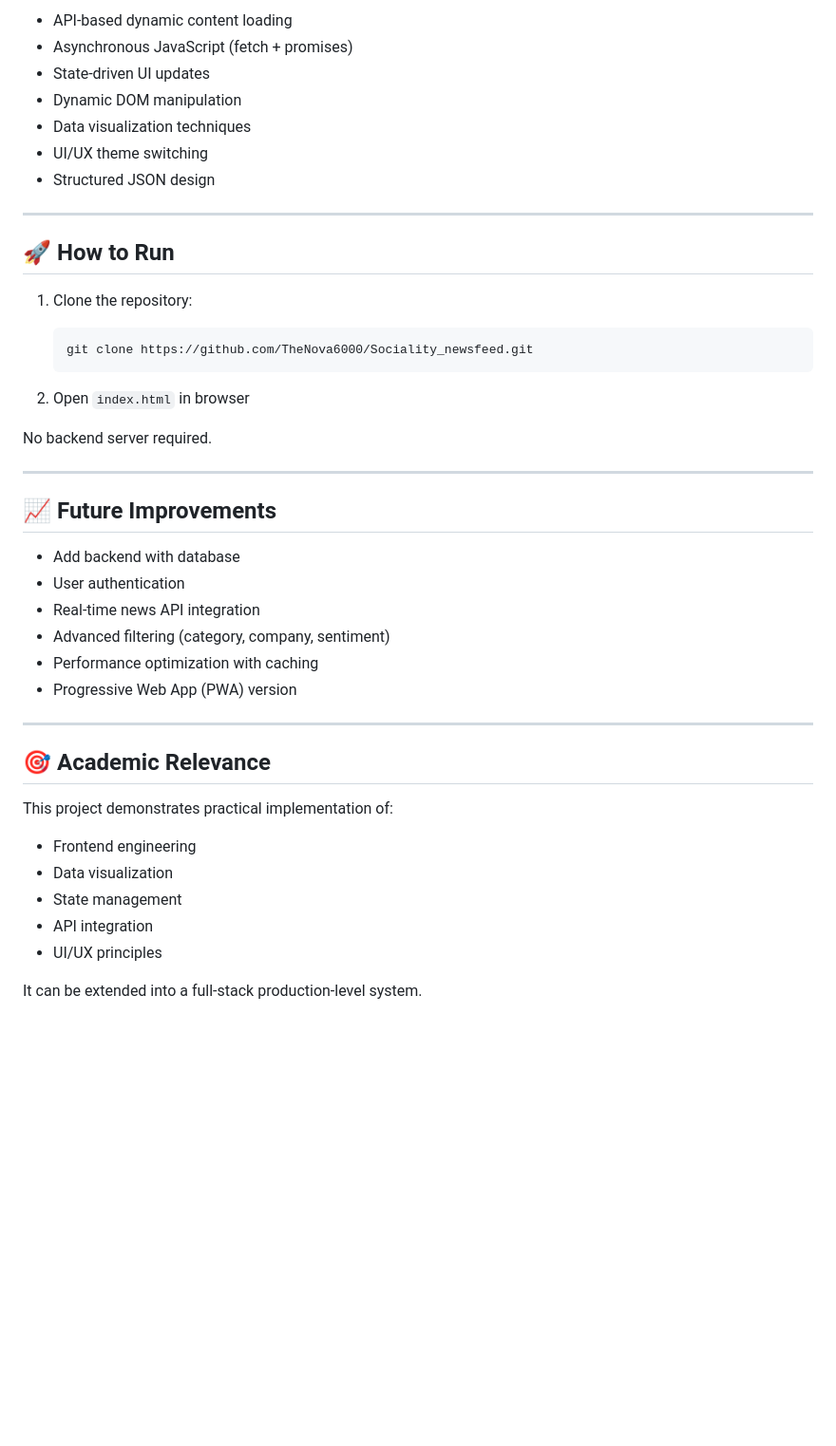
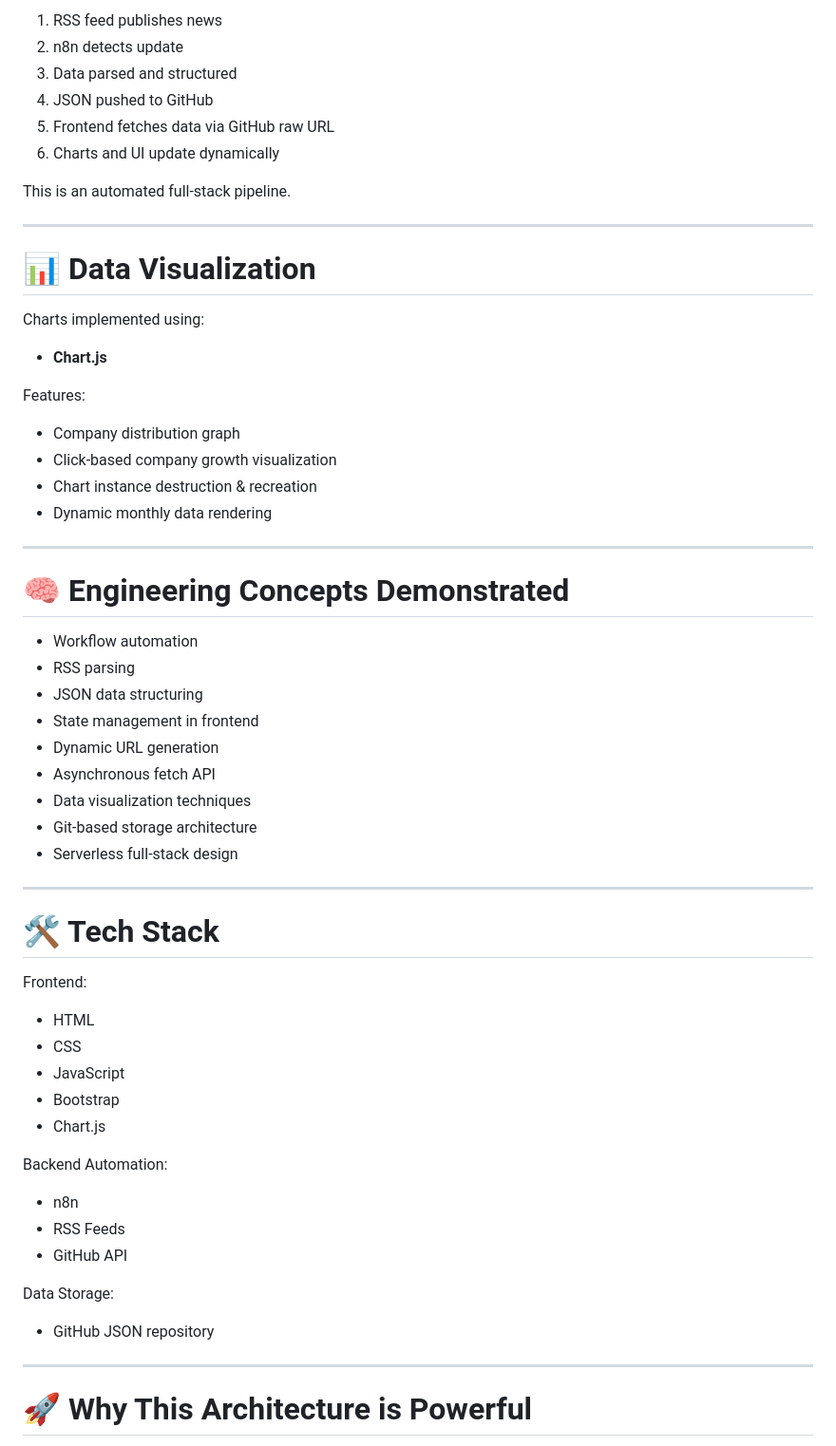
Before and after one commit to TheNova6000/Socality-Term2, a Markdown page: README.md, the part around one of its changes. Shown at 95% size. GitHub-like rendering; blank space fills up the shorter version.

````diff
--- a/README.md
+++ b/README.md
@@ -115,47 +141,65 @@ Sociality/
 
-* API-based dynamic content loading
-* Asynchronous JavaScript (fetch + promises)
-* State-driven UI updates
-* Dynamic DOM manipulation
-* Data visualization techniques
-* UI/UX theme switching
-* Structured JSON design
+1. RSS feed publishes news
+2. n8n detects update
+3. Data parsed and structured
+4. JSON pushed to GitHub
+5. Frontend fetches data via GitHub raw URL
+6. Charts and UI update dynamically
+
+This is an automated full-stack pipeline.
 
 ---
 
-## 🚀 How to Run
+# 📊 Data Visualization
 
-1. Clone the repository:
+Charts implemented using:
 
-   ```
-   git clone https://github.com/TheNova6000/Sociality_newsfeed.git
-   ```
+* **Chart.js**
 
-2. Open `index.html` in browser
+Features:
 
-No backend server required.
+* Company distribution graph
+* Click-based company growth visualization
+* Chart instance destruction & recreation
+* Dynamic monthly data rendering
 
 ---
 
-## 📈 Future Improvements
+# 🧠 Engineering Concepts Demonstrated
 
-* Add backend with database
-* User authentication
-* Real-time news API integration
-* Advanced filtering (category, company, sentiment)
-* Performance optimization with caching
-* Progressive Web App (PWA) version
+* Workflow automation
+* RSS parsing
+* JSON data structuring
+* State management in frontend
+* Dynamic URL generation
+* Asynchronous fetch API
+* Data visualization techniques
+* Git-based storage architecture
+* Serverless full-stack design
 
 ---
 
-## 🎯 Academic Relevance
+# 🛠 Tech Stack
 
-This project demonstrates practical implementation of:
+Frontend:
 
-* Frontend engineering
-* Data visualization
-* State management
-* API integration
-* UI/UX principles
+* HTML
+* CSS
+* JavaScript
+* Bootstrap
+* Chart.js
 
-It can be extended into a full-stack production-level system.
+Backend Automation:
+
+* n8n
+* RSS Feeds
+* GitHub API
+
+Data Storage:
+
+* GitHub JSON repository
+
+---
+
+# 🚀 Why This Architecture is Powerful
+
````
Also changed, not shown: other parts of README.md (+121 -77 lines).
